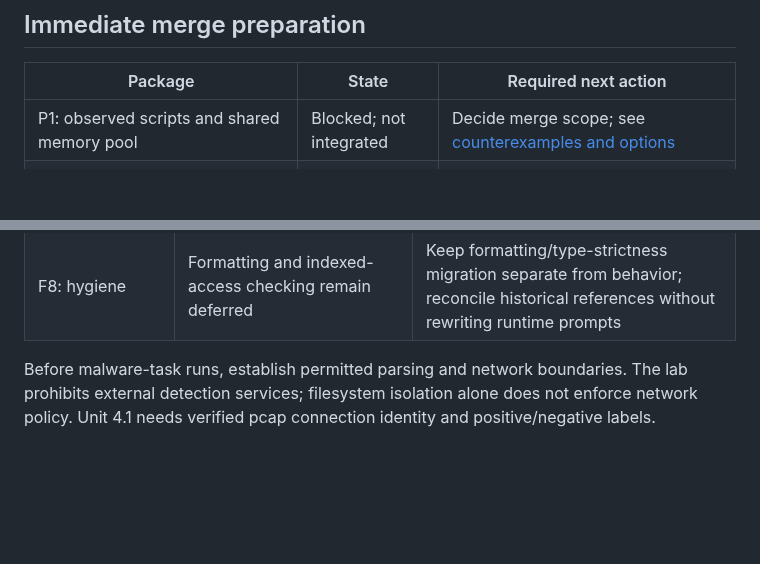
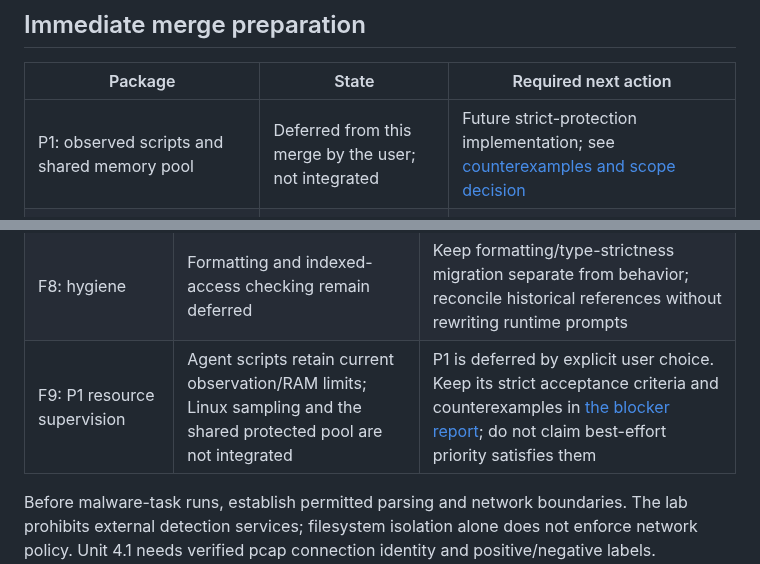
Before and after one commit to nicobrauchtgit/auto-smart-lab, a Markdown page: docs/cleanup-plan.md, 2 parts joined by grey strips. Rendered like a GitHub page; blank space fills up the shorter version.

```diff
--- a/docs/cleanup-plan.md
+++ b/docs/cleanup-plan.md
@@ -27,7 +27,7 @@ and official scores separate.
 
 | Package | State | Required next action |
 | --- | --- | --- |
-| P1: observed scripts and shared memory pool | Blocked; not integrated | Decide merge scope; see [counterexamples and options](p1-memory-pool-blocker.md) |
+| P1: observed scripts and shared memory pool | Deferred from this merge by the user; not integrated | Future strict-protection implementation; see [counterexamples and scope decision](p1-memory-pool-blocker.md) |
 | P3: waits, accounting, recovery, hand-over and detached runs | Integrated in `fd96ccd` | Final whole-branch verification |
 | P4: scorecard | Integrated in `d57b703` | Use on the next live shakedown |
 | P5: expert-team design and draft prompts | Integrated in `6901a54` | Keep labelled as design |
@@ -66,6 +66,7 @@ before claiming its corresponding capability or experiment ready.
 | F6: concentration and legacy code | Large controller/training modules and legacy entry points increase maintenance cost | Use code analysis for later refactoring. Audit optional subagents, interactive SmartLab tools and old instructions before wiring/deleting; check running processes and external references |
 | F7: additional primitives | CPU torch, generic experiment tools, service/download metadata and units 5/6 VM tools are unfinished | Add when required with shared setup/observation and task evidence; no automatic proxy fallback |
 | F8: hygiene | Formatting and indexed-access checking remain deferred | Keep formatting/type-strictness migration separate from behavior; reconcile historical references without rewriting runtime prompts |
+| F9: P1 resource supervision | Agent scripts retain current observation/RAM limits; Linux sampling and the shared protected pool are not integrated | P1 is deferred by explicit user choice. Keep its strict acceptance criteria and counterexamples in [the blocker report](p1-memory-pool-blocker.md); do not claim best-effort priority satisfies them |
 
 Before malware-task runs, establish permitted parsing and network boundaries.
 The lab prohibits external detection services; filesystem isolation alone does
```
Also changed, not shown: docs/p1-memory-pool-blocker.md (+10 -13 lines), docs/redesign-plan.md (+7 -1 lines).
